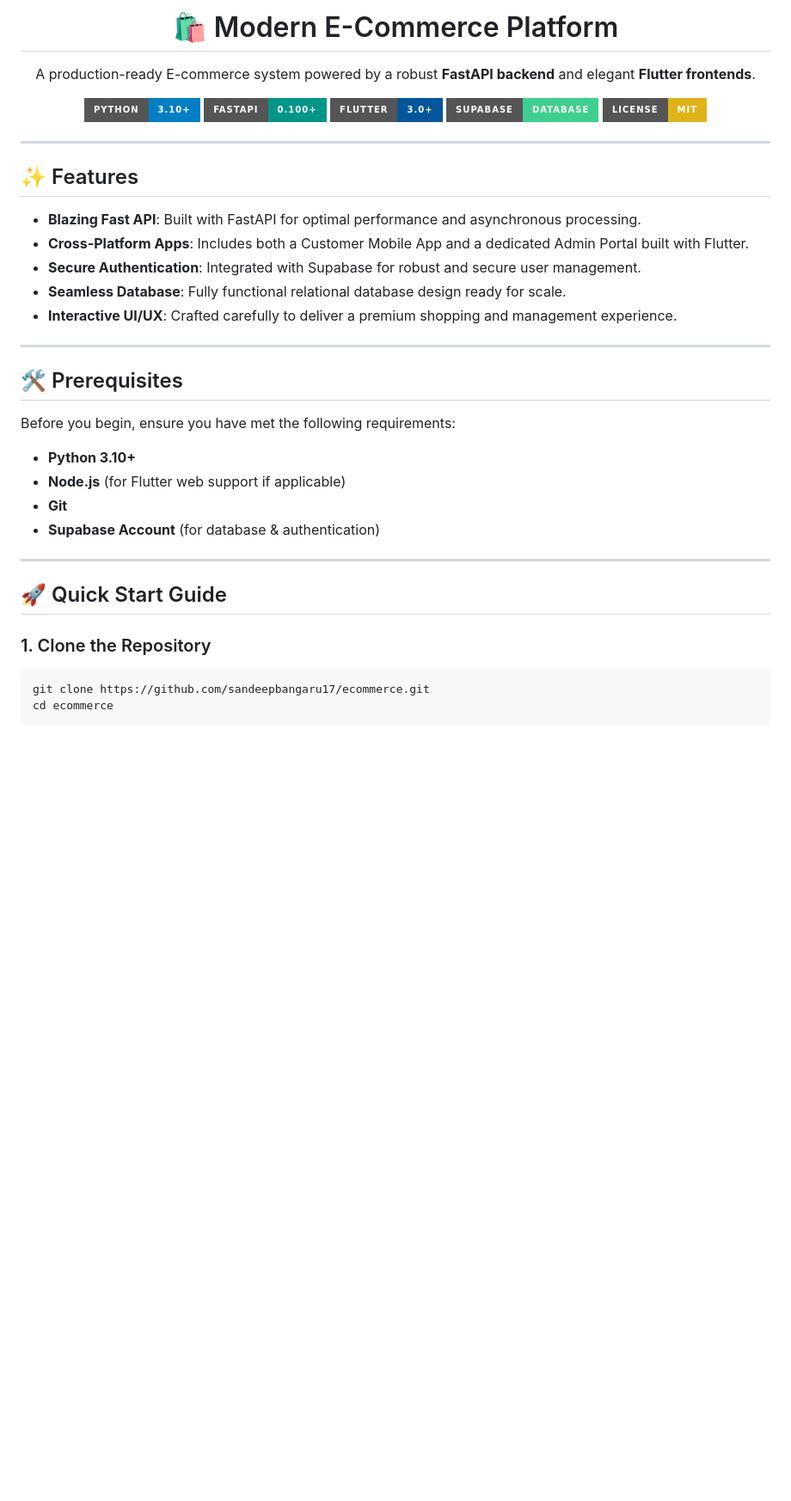
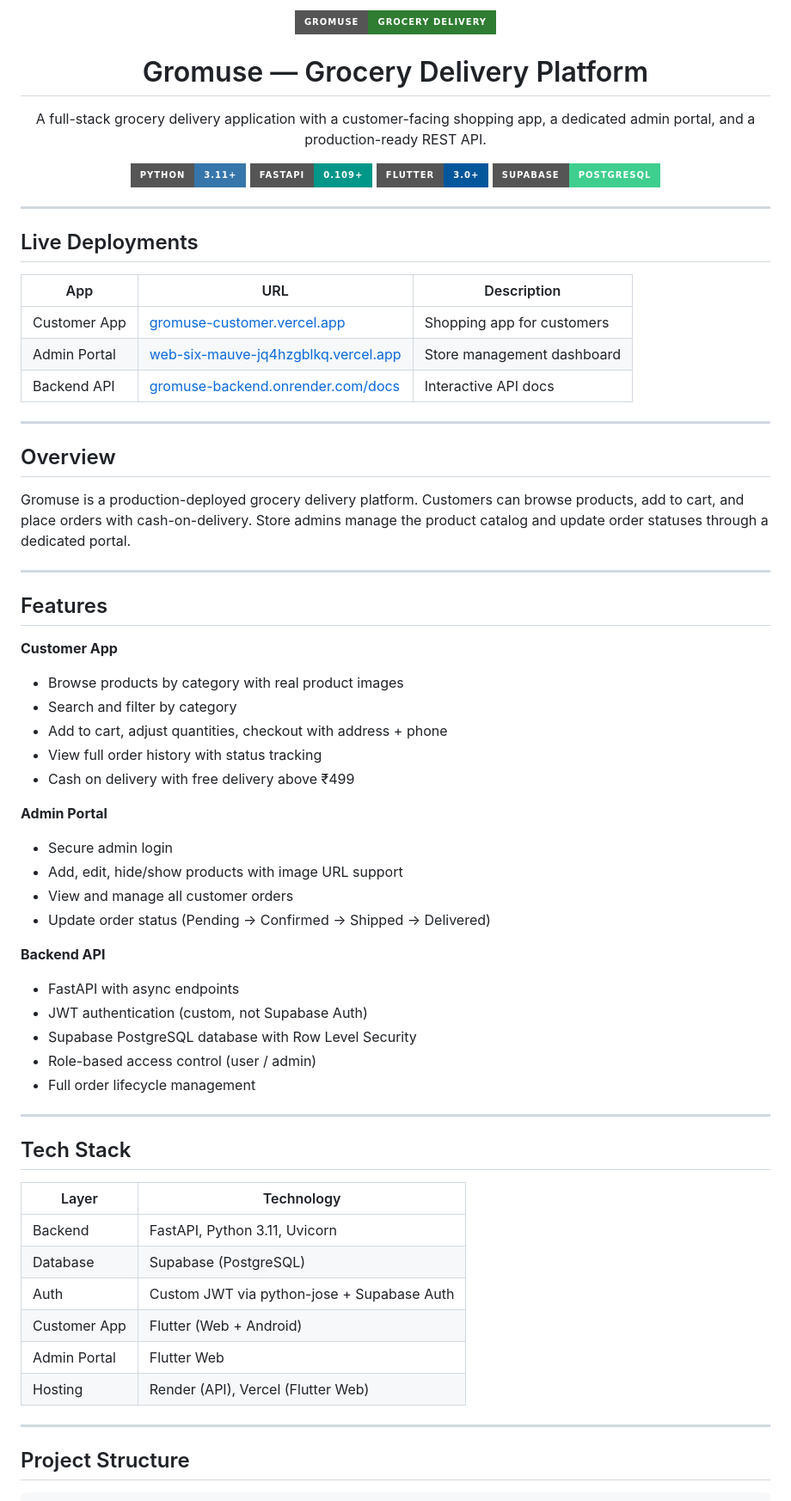
Before and after one commit to sandeepbangaru17/ecommerce, a Markdown page: README.md, the part around one of its changes. Shown at 86% size. Rendered like a GitHub page; badges without logos; blank space fills up the shorter version.

````diff
--- a/README.md
+++ b/README.md
@@ -1,43 +1,72 @@
 <div align="center">
 
-# 🛍️ Modern E-Commerce Platform
+<img src="https://img.shields.io/badge/Gromuse-Grocery%20Delivery-2E7D32?style=for-the-badge&logoColor=white" alt="Gromuse" />
 
-A production-ready E-commerce system powered by a robust **FastAPI backend** and elegant **Flutter frontends**.
+# Gromuse — Grocery Delivery Platform
 
-[![Python Version](https://img.shields.io/badge/Python-3.10+-blue?style=for-the-badge&logo=python&logoColor=white)](https://python.org)
-[![FastAPI](https://img.shields.io/badge/FastAPI-0.100+-009688?style=for-the-badge&logo=fastapi&logoColor=white)](https://fastapi.tiangolo.com)
+A full-stack grocery delivery application with a customer-facing shopping app, a dedicated admin portal, and a production-ready REST API.
+
+[![Python](https://img.shields.io/badge/Python-3.11+-3776AB?style=for-the-badge&logo=python&logoColor=white)](https://python.org)
+[![FastAPI](https://img.shields.io/badge/FastAPI-0.109+-009688?style=for-the-badge&logo=fastapi&logoColor=white)](https://fastapi.tiangolo.com)
 [![Flutter](https://img.shields.io/badge/Flutter-3.0+-02569B?style=for-the-badge&logo=flutter&logoColor=white)](https://flutter.dev)
-[![Supabase](https://img.shields.io/badge/Supabase-Database-3ECF8E?style=for-the-badge&logo=supabase&logoColor=white)](https://supabase.com)
-[![License: MIT](https://img.shields.io/badge/License-MIT-yellow.svg?style=for-the-badge)](https://opensource.org/licenses/MIT)
+[![Supabase](https://img.shields.io/badge/Supabase-PostgreSQL-3ECF8E?style=for-the-badge&logo=supabase&logoColor=white)](https://supabase.com)
 
 </div>
 
 ---
 
-## ✨ Features
+## Live Deployments
 
-- **Blazing Fast API**: Built with FastAPI for optimal performance and asynchronous processing.
-- **Cross-Platform Apps**: Includes both a Customer Mobile App and a dedicated Admin Portal built with Flutter.
-- **Secure Authentication**: Integrated with Supabase for robust and secure user management.
-- **Seamless Database**: Fully functional relational database design ready for scale.
-- **Interactive UI/UX**: Crafted carefully to deliver a premium shopping and management experience.
+| App | URL | Description |
+|---|---|---|
+| Customer App | [gromuse-customer.vercel.app](https://gromuse-customer.vercel.app) | Shopping app for customers |
+| Admin Portal | [web-six-mauve-jq4hzgblkq.vercel.app](https://web-six-mauve-jq4hzgblkq.vercel.app) | Store management dashboard |
+| Backend API | [gromuse-backend.onrender.com/docs](https://gromuse-backend.onrender.com/docs) | Interactive API docs |
 
 ---
 
-## 🛠️ Prerequisites
+## Overview
 
-Before you begin, ensure you have met the following requirements:
-- **Python 3.10+**
-- **Node.js** (for Flutter web support if applicable)
-- **Git**
-- **Supabase Account** (for database & authentication)
+Gromuse is a production-deployed grocery delivery platform. Customers can browse products, add to cart, and place orders with cash-on-delivery. Store admins manage the product catalog and update order statuses through a dedicated portal.
 
 ---
 
-## 🚀 Quick Start Guide
+## Features
 
-### 1. Clone the Repository
+**Customer App**
+- Browse products by category with real product images
+- Search and filter by category
+- Add to cart, adjust quantities, checkout with address + phone
+- View full order history with status tracking
+- Cash on delivery with free delivery above ₹499
 
-```bash
-git clone https://github.com/sandeepbangaru17/ecommerce.git
-cd ecommerce
+**Admin Portal**
+- Secure admin login
+- Add, edit, hide/show products with image URL support
+- View and manage all customer orders
+- Update order status (Pending → Confirmed → Shipped → Delivered)
+
+**Backend API**
+- FastAPI with async endpoints
+- JWT authentication (custom, not Supabase Auth)
+- Supabase PostgreSQL database with Row Level Security
+- Role-based access control (user / admin)
+- Full order lifecycle management
+
+---
+
+## Tech Stack
+
+| Layer | Technology |
+|---|---|
+| Backend | FastAPI, Python 3.11, Uvicorn |
+| Database | Supabase (PostgreSQL) |
+| Auth | Custom JWT via python-jose + Supabase Auth |
+| Customer App | Flutter (Web + Android) |
+| Admin Portal | Flutter Web |
+| Hosting | Render (API), Vercel (Flutter Web) |
+
+---
+
+## Project Structure
+
````
Also changed, not shown: other parts of README.md (+107 -131 lines).
